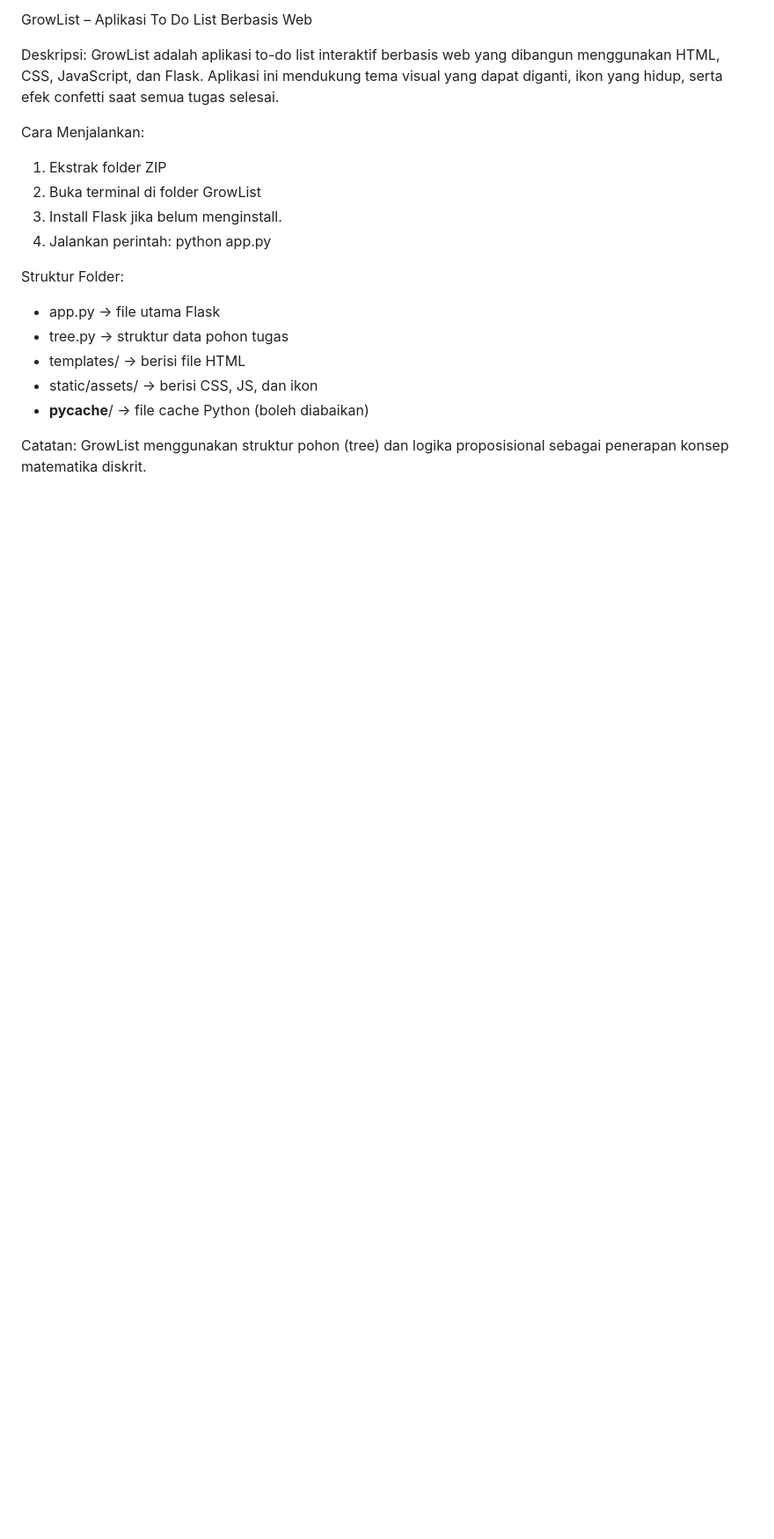
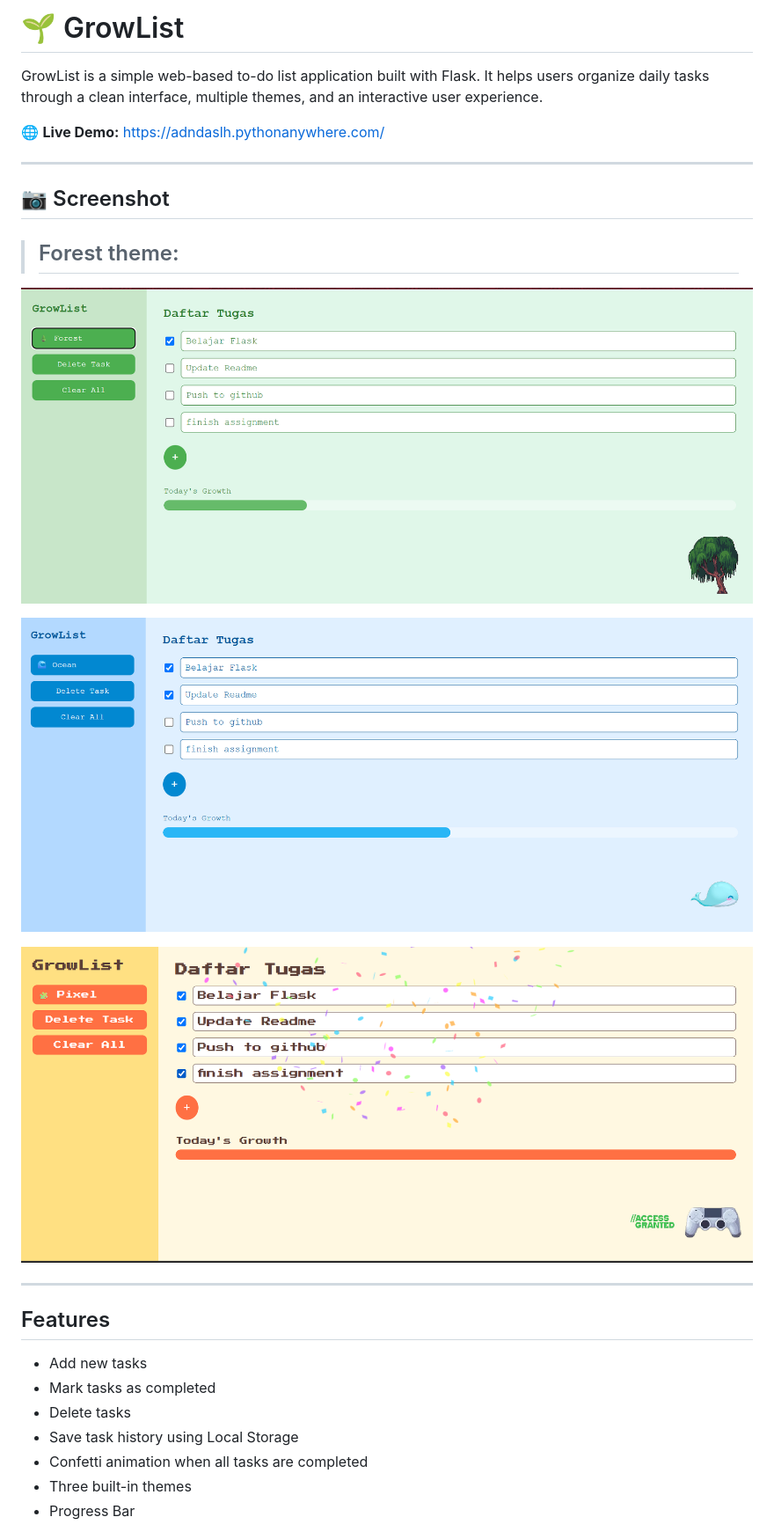
Before and after one commit to adindasoleha64-byte/GrowList, a Markdown page: README.md, the part around one of its changes. Shown at 88% size. Drawn GitHub-style; pictures changed too: screenshots/forest.png (added), screenshots/ocean.png (added), screenshots/pixel.png (added); blank space fills up the shorter version.

Commit message:
add screenshots to README

```diff
--- a/README.md
+++ b/README.md
@@ -1,20 +1,29 @@
-GrowList – Aplikasi To Do List Berbasis Web
+# 🌱 GrowList
 
-Deskripsi:
-GrowList adalah aplikasi to-do list interaktif berbasis web yang dibangun menggunakan HTML, CSS, JavaScript, dan Flask. Aplikasi ini mendukung tema visual yang dapat diganti, ikon yang hidup, serta efek confetti saat semua tugas selesai.
+GrowList is a simple web-based to-do list application built with Flask. It helps users organize daily tasks through a clean interface, multiple themes, and an interactive user experience.
 
-Cara Menjalankan:
-1. Ekstrak folder ZIP
-2. Buka terminal di folder GrowList
-3. Install Flask jika belum menginstall.
-4. Jalankan perintah: python app.py
+🌐 **Live Demo:** https://adndaslh.pythonanywhere.com/
 
-Struktur Folder:
-- app.py → file utama Flask
-- tree.py → struktur data pohon tugas
-- templates/ → berisi file HTML
-- static/assets/ → berisi CSS, JS, dan ikon
-- __pycache__/ → file cache Python (boleh diabaikan)
+---
 
-Catatan:
-GrowList menggunakan struktur pohon (tree) dan logika proposisional sebagai penerapan konsep matematika diskrit.
+## 📷 Screenshot
+
+> ## Forest theme:
+![forest](screenshots/forest.png)
+
+![ocean](screenshots/ocean.png)
+
+![pixel](screenshots/pixel.png)
+
+---
+
+##  Features
+
+-  Add new tasks
+-  Mark tasks as completed
+-  Delete tasks
+-  Save task history using Local Storage
+-  Confetti animation when all tasks are completed
+-  Three built-in themes
+-  Progress Bar
+
```
Also changed, not shown: other parts of README.md (+53 -0 lines).
